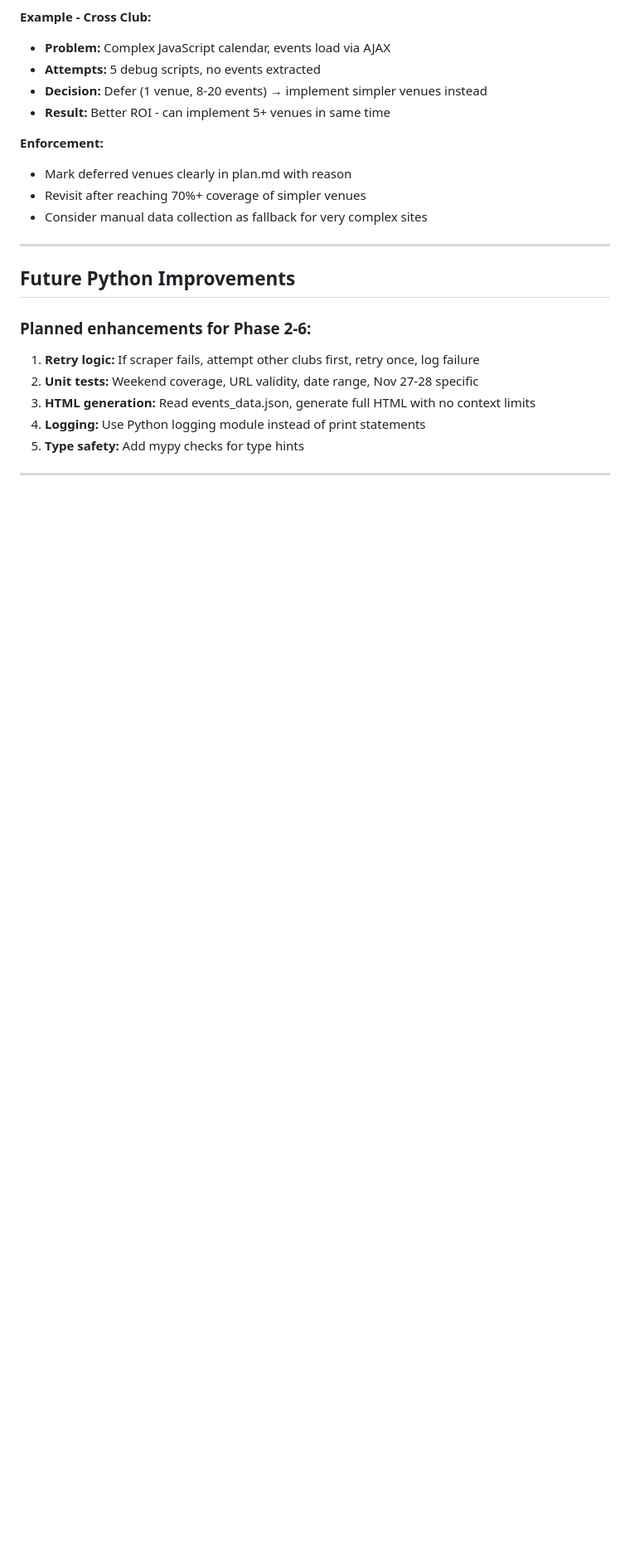
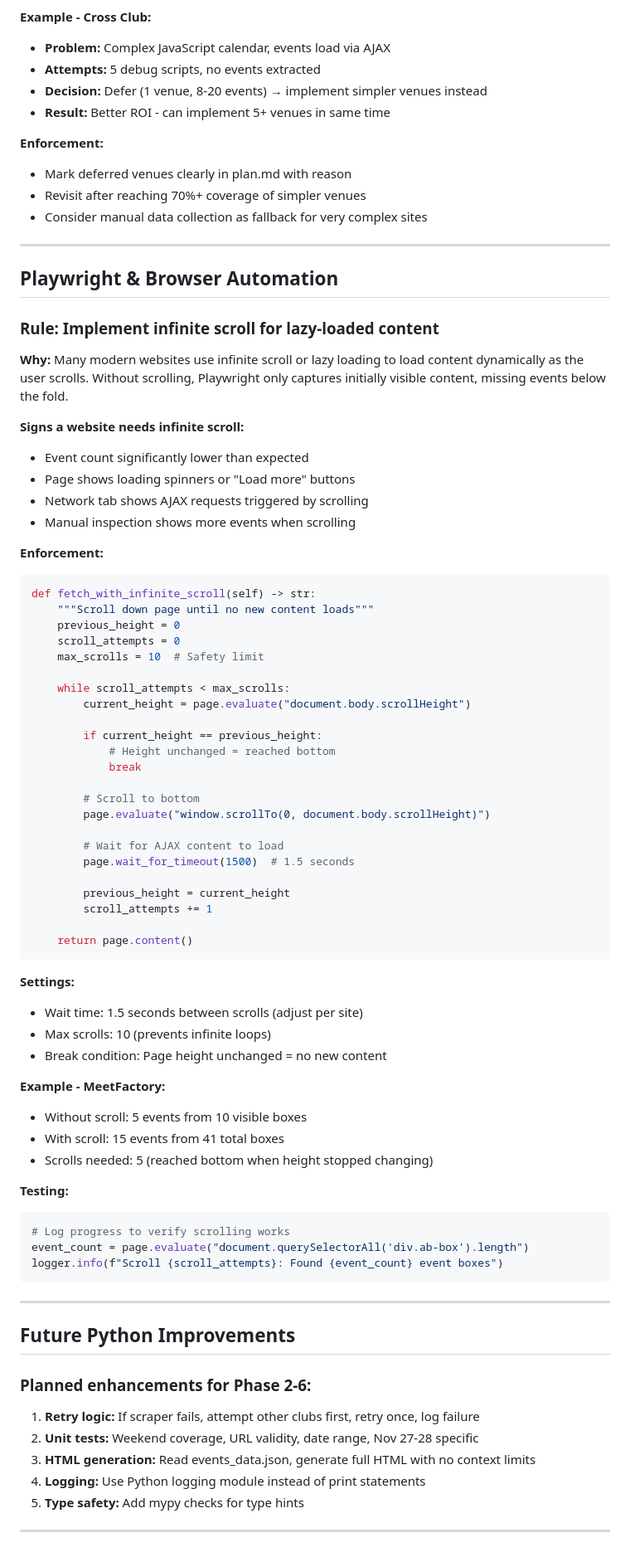
Before and after one commit to procache/koncerty_program, a Markdown page: .claude/rules-learned.md, the part around the change. Shown at 83% size. Rendered like a GitHub page; blank space fills up the shorter version.

````diff
--- a/.claude/rules-learned.md
+++ b/.claude/rules-learned.md
@@ -345,6 +345,63 @@ class RoxyScraper(BaseScraper):
 
 ---
 
+## Playwright & Browser Automation
+
+### Rule: Implement infinite scroll for lazy-loaded content
+**Why:** Many modern websites use infinite scroll or lazy loading to load content dynamically as the user scrolls. Without scrolling, Playwright only captures initially visible content, missing events below the fold.
+
+**Signs a website needs infinite scroll:**
+- Event count significantly lower than expected
+- Page shows loading spinners or "Load more" buttons
+- Network tab shows AJAX requests triggered by scrolling
+- Manual inspection shows more events when scrolling
+
+**Enforcement:**
+```python
+def fetch_with_infinite_scroll(self) -> str:
+    """Scroll down page until no new content loads"""
+    previous_height = 0
+    scroll_attempts = 0
+    max_scrolls = 10  # Safety limit
+
+    while scroll_attempts < max_scrolls:
+        current_height = page.evaluate("document.body.scrollHeight")
+
+        if current_height == previous_height:
+            # Height unchanged = reached bottom
+            break
+
+        # Scroll to bottom
+        page.evaluate("window.scrollTo(0, document.body.scrollHeight)")
+
+        # Wait for AJAX content to load
+        page.wait_for_timeout(1500)  # 1.5 seconds
+
+        previous_height = current_height
+        scroll_attempts += 1
+
+    return page.content()
+```
+
+**Settings:**
+- Wait time: 1.5 seconds between scrolls (adjust per site)
+- Max scrolls: 10 (prevents infinite loops)
+- Break condition: Page height unchanged = no new content
+
+**Example - MeetFactory:**
+- Without scroll: 5 events from 10 visible boxes
+- With scroll: 15 events from 41 total boxes
+- Scrolls needed: 5 (reached bottom when height stopped changing)
+
+**Testing:**
+```python
+# Log progress to verify scrolling works
+event_count = page.evaluate("document.querySelectorAll('div.ab-box').length")
+logger.info(f"Scroll {scroll_attempts}: Found {event_count} event boxes")
+```
+
+---
+
 ## Future Python Improvements
 
 ### Planned enhancements for Phase 2-6:
````
Also changed, not shown: .claude/experiment_log.md (+55 -0 lines).
